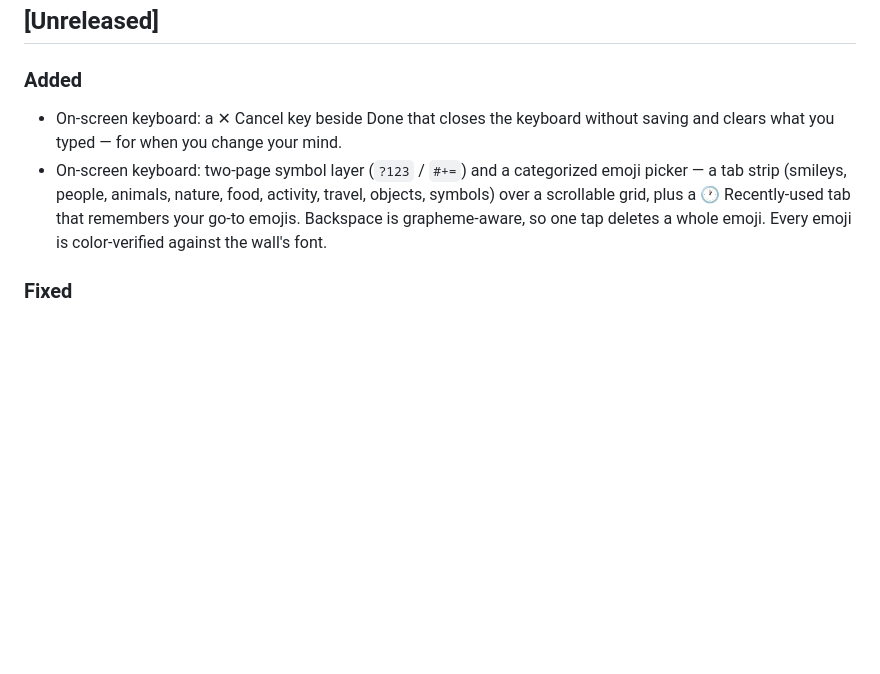
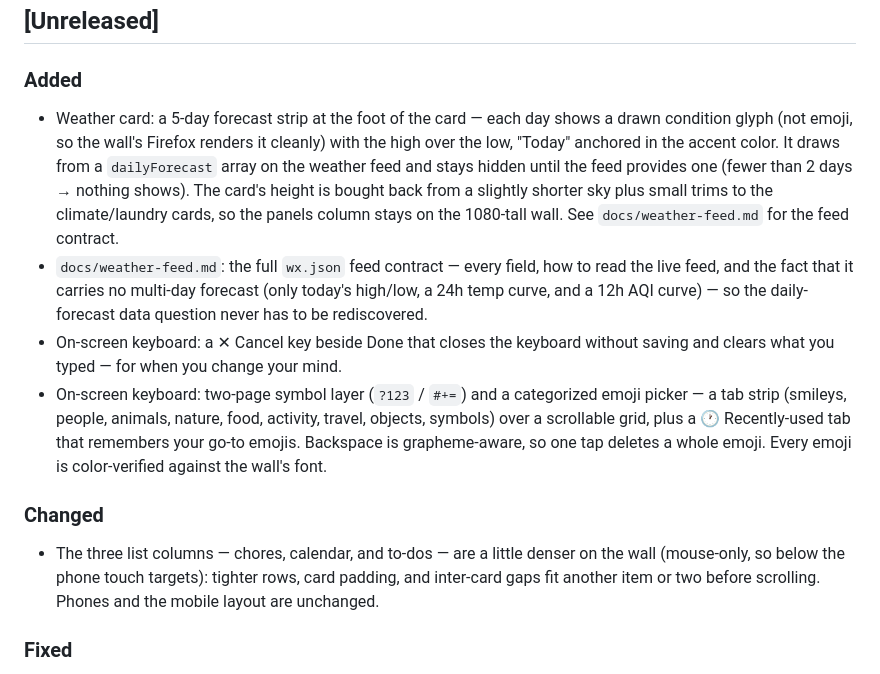
Before and after one commit to drench44/family-hub, a Markdown page: CHANGELOG.md, the part around the change. Rendered like a GitHub page; blank space fills up the shorter version.

```diff
--- a/CHANGELOG.md
+++ b/CHANGELOG.md
@@ -11,6 +11,18 @@ rolls that section to a dated version via `python scripts/release.py`.
 ## [Unreleased]
 
 ### Added
+- Weather card: a 5-day forecast strip at the foot of the card — each day shows a
+  drawn condition glyph (not emoji, so the wall's Firefox renders it cleanly) with
+  the high over the low, "Today" anchored in the accent color. It draws from a
+  `dailyForecast` array on the weather feed and stays hidden until the feed
+  provides one (fewer than 2 days → nothing shows). The card's height is bought
+  back from a slightly shorter sky plus small trims to the climate/laundry cards,
+  so the panels column stays on the 1080-tall wall. See `docs/weather-feed.md` for
+  the feed contract.
+- `docs/weather-feed.md`: the full `wx.json` feed contract — every field, how to
+  read the live feed, and the fact that it carries no multi-day forecast (only
+  today's high/low, a 24h temp curve, and a 12h AQI curve) — so the daily-forecast
+  data question never has to be rediscovered.
 - On-screen keyboard: a ✕ Cancel key beside Done that closes the keyboard
   without saving and clears what you typed — for when you change your mind.
 - On-screen keyboard: two-page symbol layer (`?123` / `#+=`) and a categorized
@@ -18,6 +30,12 @@ rolls that section to a dated version via `python scripts/release.py`.
   travel, objects, symbols) over a scrollable grid, plus a 🕐 Recently-used tab
   that remembers your go-to emojis. Backspace is grapheme-aware, so one tap
   deletes a whole emoji. Every emoji is color-verified against the wall's font.
+
+### Changed
+- The three list columns — chores, calendar, and to-dos — are a little denser on
+  the wall (mouse-only, so below the phone touch targets): tighter rows, card
+  padding, and inter-card gaps fit another item or two before scrolling. Phones
+  and the mobile layout are unchanged.
 
 ### Fixed
 - On-screen keyboard can be re-summoned after Cancel/Done: the keyboard now
```
Also changed, not shown: CLAUDE.md (+15 -0 lines), README.md (+8 -6 lines), docs/weather-feed.md (added, +103 -0 lines), docs/hub.png, 8 other files.
